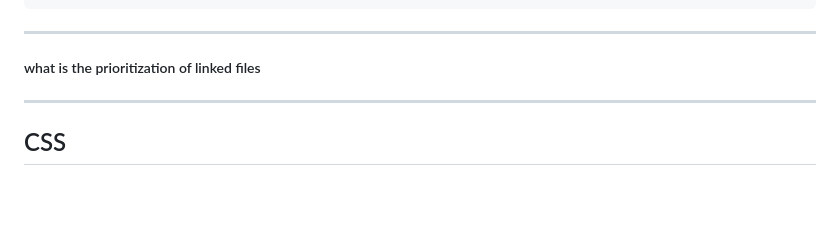
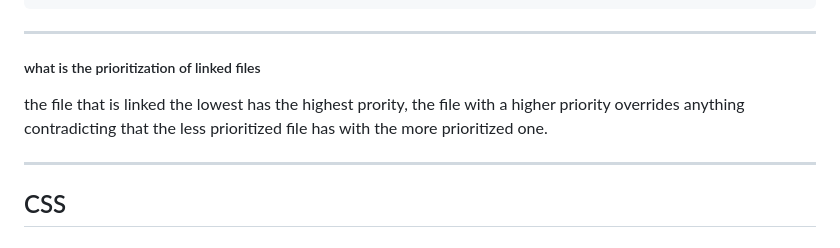
Before and after one commit to ghunanyan/project-1, a Markdown page: README.md, the part around the change. Rendered like a GitHub page; blank space fills up the shorter version.

Commit message:
learning about  css

```diff
--- a/README.md
+++ b/README.md
@@ -88,6 +88,7 @@ to link css to html you need to type in this command into the index.html:
 ---
 
 ##### what is the prioritization of linked files
+the file that is linked the lowest has the highest prority, the file with a higher priority overrides anything contradicting that the less prioritized file has with the more prioritized one.
 
 ---
 
```
